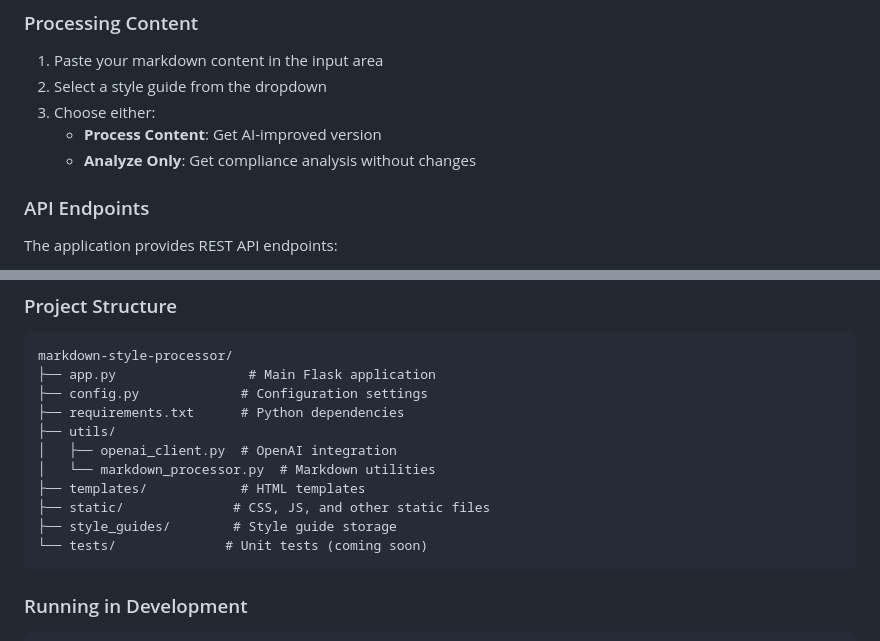
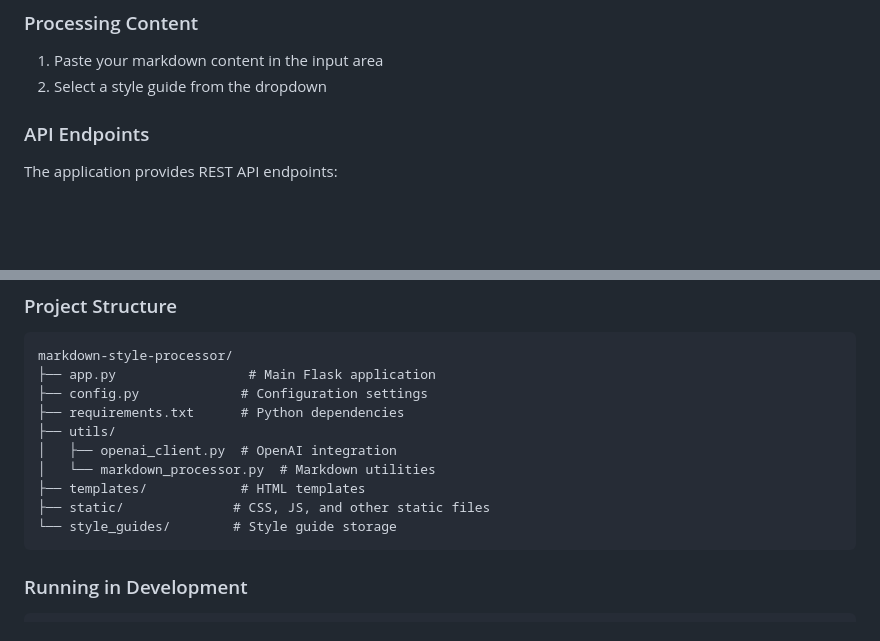
Before and after one commit to KristopherLeads/stylish, a Markdown page: README.md, 2 parts joined by grey strips. Drawn GitHub-style; blank space fills up the shorter version.

````diff
--- a/README.md
+++ b/README.md
@@ -103,9 +103,6 @@ Example style guide structure:
 
 1. Paste your markdown content in the input area
 2. Select a style guide from the dropdown
-3. Choose either:
-   - **Process Content**: Get AI-improved version
-   - **Analyze Only**: Get compliance analysis without changes
 
 ### API Endpoints
 
@@ -131,8 +128,7 @@ markdown-style-processor/
 │   └── markdown_processor.py  # Markdown utilities
 ├── templates/            # HTML templates
 ├── static/              # CSS, JS, and other static files
-├── style_guides/        # Style guide storage
-└── tests/              # Unit tests (coming soon)
+└── style_guides/        # Style guide storage
 ```
 
 ### Running in Development
````
